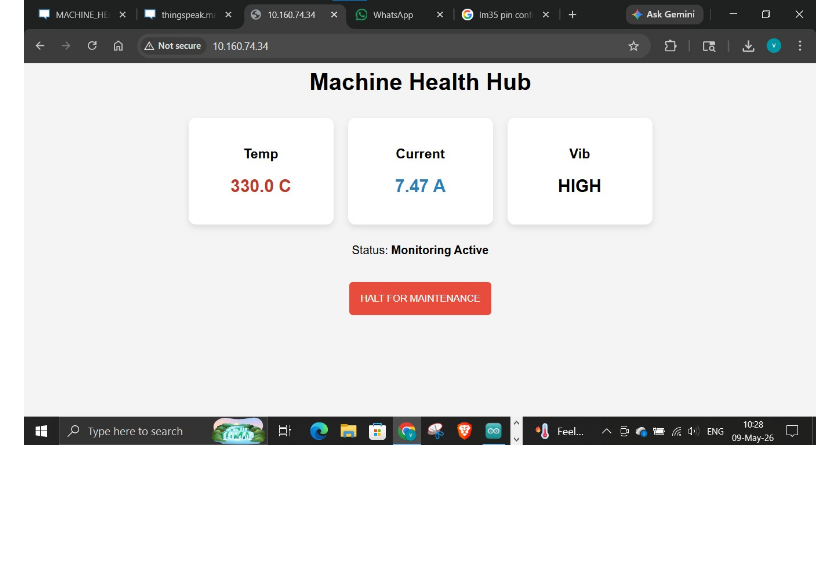
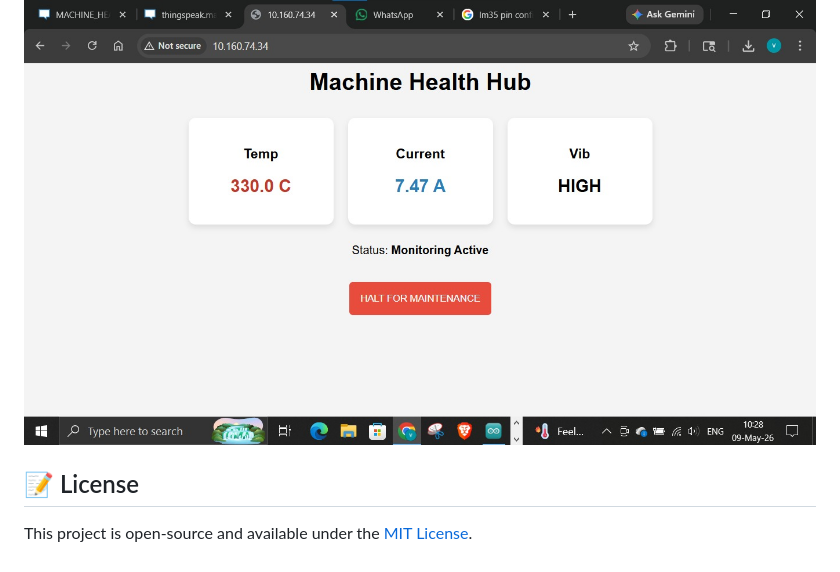
Before and after one commit to varunvamin/Industrial-Machine-Health-Monitoring, a Markdown page: README.md, the part around one of its changes. Drawn GitHub-style; blank space fills up the shorter version.

Commit message:
docs: Upgrade README with professional structure and badges

```diff
--- a/README.md
+++ b/README.md
@@ -60,3 +66,6 @@ To see what the web interface looks like without needing the hardware, check out
 
 ### Local Web Dashboard
 ![Local Hub](dashboard.jpg)
+
+## 📝 License
+This project is open-source and available under the [MIT License](LICENSE).
```
Also changed, not shown: other parts of README.md (+14 -8 lines).
